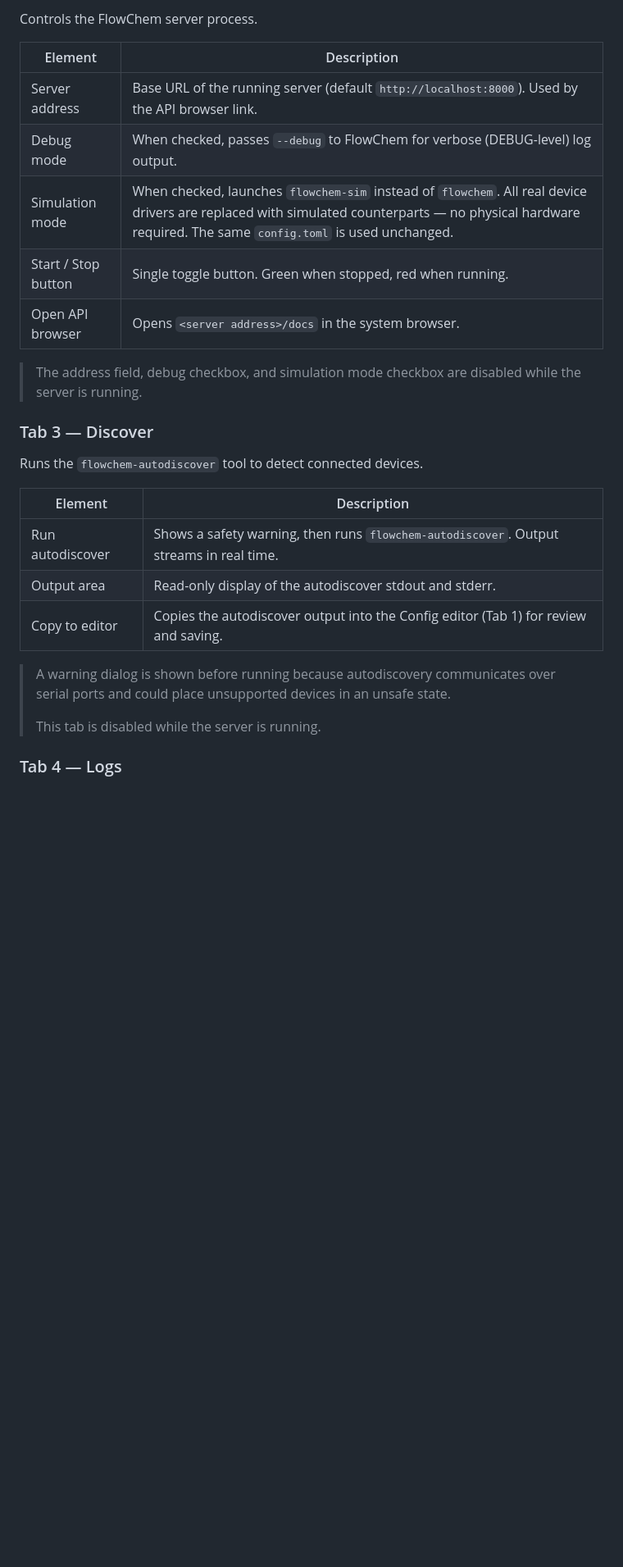
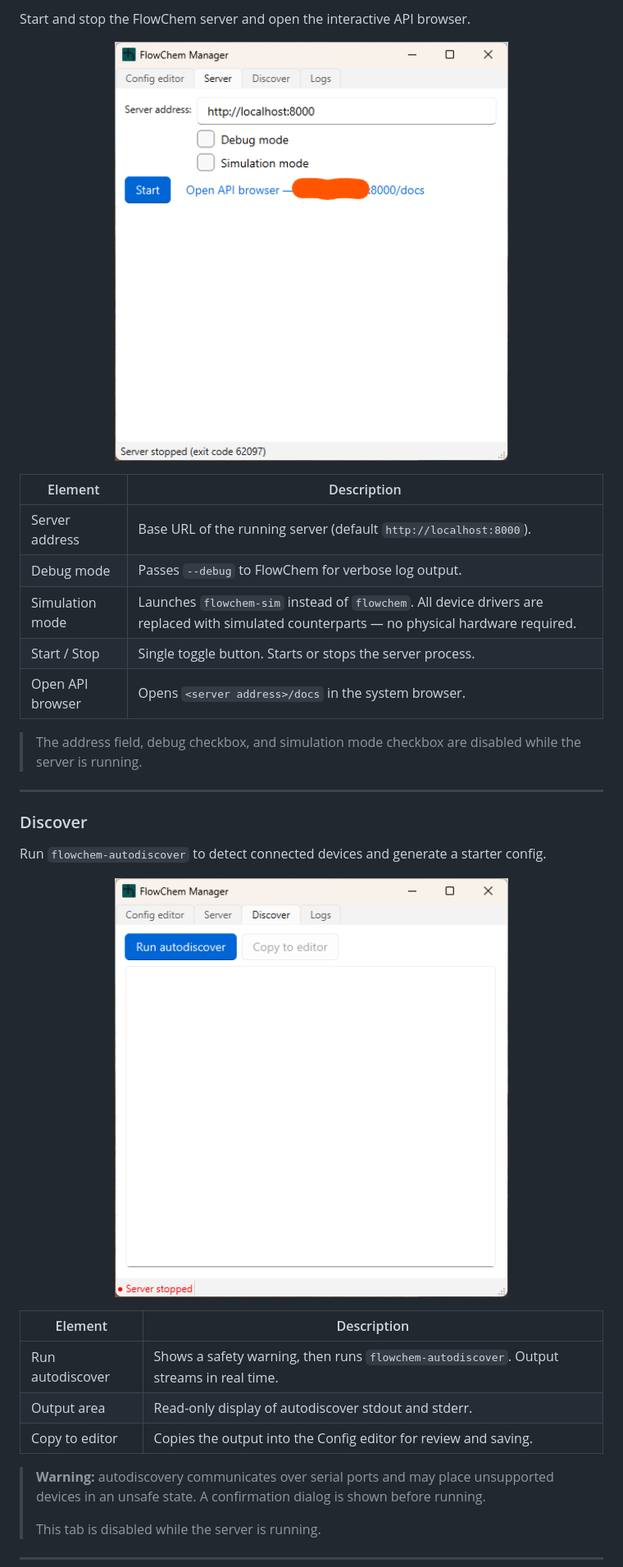
Before and after one commit to automatedchemistry/flowchem-qt, a Markdown page: README.md, the part around one of its changes. Shown at 82% size. Drawn GitHub-style; pictures changed too: resources/discover.png (added), resources/server.png (added); blank space fills up the shorter version.

```diff
--- a/README.md
+++ b/README.md
@@ -48,29 +65,39 @@ Manages the FlowChem configuration file (`config.toml`).
 
-Controls the FlowChem server process.
+Start and stop the FlowChem server and open the interactive API browser.
+
+<p align="center">
+  <img src="resources/server.png" alt="Server tab" width="480"/>
+</p>
 
 | Element | Description |
 |---|---|
-| Server address | Base URL of the running server (default `http://localhost:8000`). Used by the API browser link. |
-| Debug mode | When checked, passes `--debug` to FlowChem for verbose (DEBUG-level) log output. |
-| Simulation mode | When checked, launches `flowchem-sim` instead of `flowchem`. All real device drivers are replaced with simulated counterparts — no physical hardware required. The same `config.toml` is used unchanged. |
-| Start / Stop button | Single toggle button. Green when stopped, red when running. |
+| Server address | Base URL of the running server (default `http://localhost:8000`). |
+| Debug mode | Passes `--debug` to FlowChem for verbose log output. |
+| Simulation mode | Launches `flowchem-sim` instead of `flowchem`. All device drivers are replaced with simulated counterparts — no physical hardware required. |
+| Start / Stop | Single toggle button. Starts or stops the server process. |
 | Open API browser | Opens `<server address>/docs` in the system browser. |
 
 > The address field, debug checkbox, and simulation mode checkbox are disabled while the server is running.
 
-### Tab 3 — Discover
+---
 
-Runs the `flowchem-autodiscover` tool to detect connected devices.
+### Discover
+
+Run `flowchem-autodiscover` to detect connected devices and generate a starter config.
+
+<p align="center">
+  <img src="resources/discover.png" alt="Discover tab" width="480"/>
+</p>
 
 | Element | Description |
 |---|---|
 | Run autodiscover | Shows a safety warning, then runs `flowchem-autodiscover`. Output streams in real time. |
-| Output area | Read-only display of the autodiscover stdout and stderr. |
-| Copy to editor | Copies the autodiscover output into the Config editor (Tab 1) for review and saving. |
+| Output area | Read-only display of autodiscover stdout and stderr. |
+| Copy to editor | Copies the output into the Config editor for review and saving. |
 
-> A warning dialog is shown before running because autodiscovery communicates over serial ports and could place unsupported devices in an unsafe state.
+> **Warning:** autodiscovery communicates over serial ports and may place unsupported devices in an unsafe state. A confirmation dialog is shown before running.
 >
 > This tab is disabled while the server is running.
 
-### Tab 4 — Logs
+---
 
```
Also changed, not shown: other parts of README.md (+40 -19 lines), resources/editor.png (added), 2 other files.
